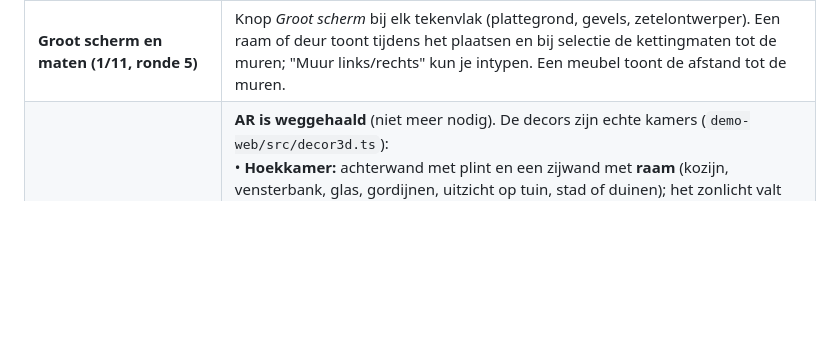
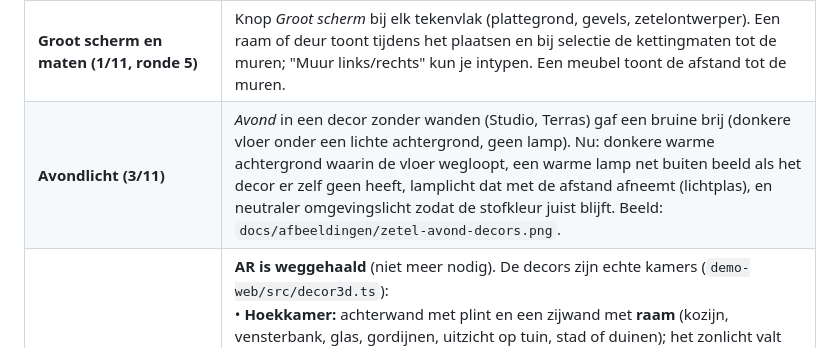
Before and after one commit to h2zjt2hp47-cloud/3D, a Markdown page: docs/overdracht.md, the part around the change. Drawn GitHub-style; blank space fills up the shorter version.

```diff
--- a/docs/overdracht.md
+++ b/docs/overdracht.md
@@ -19,6 +19,7 @@
 | **Onderzoek raamsoftware (1/11)** | `docs/onderzoek-raamsoftware.md`: hoe LogiKal, ReynaPro (= afgeschermde Reynaers-versie van LogiKal) en Chacal (DSI) rekenen (aftrekken, glasmaten, beslag, statiek, Uw, prijs, productie, CE) en waar wij passen: commerciële laag + werf, koppeling i.p.v. nabouwen. Admin2Win leest al materiaallijsten in uit LogiKal, ReynaPro, Chacal, SapaLogic, Ramasoft, WinPro en Schücal. Voorstel om in te bouwen: statische voordimensionering, afstandhouder (ψ), glasbestelling per ruit. |
 | **Raamberekening (1/11, ronde 3)** | Ingebouwd: **statiek** (stap Statiek: winddruk, L/300 of L/200, tussenstijl standaard/versterkt/koppelprofiel, nodig/aanwezig cm⁴, winddruk voor alle ramen vanuit de offerte, rode stijl in 3D), **afstandhouder** (ψ in de Uw, rand rond het glas in 3D), **glasbestelling per ruit** (dagmaat, falsmaat, glasmaat; kopiëren of CSV). 145 tests groen. |
 | **Groot scherm en maten (1/11, ronde 5)** | Knop *Groot scherm* bij elk tekenvlak (plattegrond, gevels, zetelontwerper). Een raam of deur toont tijdens het plaatsen en bij selectie de kettingmaten tot de muren; "Muur links/rechts" kun je intypen. Een meubel toont de afstand tot de muren. |
+| **Avondlicht (3/11)** | *Avond* in een decor zonder wanden (Studio, Terras) gaf een bruine brij (donkere vloer onder een lichte achtergrond, geen lamp). Nu: donkere warme achtergrond waarin de vloer wegloopt, een warme lamp net buiten beeld als het decor er zelf geen heeft, lamplicht dat met de afstand afneemt (lichtplas), en neutraler omgevingslicht zodat de stofkleur juist blijft. Beeld: `docs/afbeeldingen/zetel-avond-decors.png`. |
 | **Realistische decors (3/11)** | **AR is weggehaald** (niet meer nodig). De decors zijn echte kamers (`demo-web/src/decor3d.ts`):<br>• **Hoekkamer:** achterwand met plint en een zijwand met **raam** (kozijn, vensterbank, glas, gordijnen, uitzicht op tuin, stad of duinen); het zonlicht valt door het raam (elk decor zet de zonrichting daarop). Wanden tussen de camera en de zetel vallen weg.<br>• **Wandafwerking:** lambrisering (Woonkamer), klassieke kaderlijsten en kroonlijst (Klassiek), houten latten (Japandi), baksteen (Loft).<br>• **Inrichting per decor:** salontafel (travertin, rond hout, laag hout, marmer met messing, metaal met beton, teak) met boeken en een vaas, bijzettafel, lamp (staand, messing, booglamp, papieren lantaarn), plant (ficus, olijf, takken), kunst boven de zetel (abstract, lijnen, landschap, klassiek in gouden lijst), tapijt met rand of strepen (rechthoekig of rond).<br>• **Decors:** Studio, Woonkamer, Scandinavisch, Aan zee (nieuw), Loft, Stadsappartement (nieuw), Japandi, Klassiek, Toonzaal (verhoging en spots), Terras (haag, bloembakken).<br>• Beelden: `docs/afbeeldingen/zetel-decors-kamers.png`, `zetel-3d-decors.png`, `zetel-fotomodus-raamlicht-proef.png`. |
 | **Fauteuils en ronde eindelementen natuurgetrouwer (3/11)** | • **Kuipfauteuils** (`core/src/kuip.ts`): één gebogen wand rond de zitting die naar voren lager wordt (rug loopt over in de armen), in boven-, vooraanzicht en 3D. Vormen (*Vorm fauteuil*): rond, afgerond met armen, omhullend, trommel (rondom even hoog, met losse rugkussens), organisch, schelp op frame (rug zweeft boven de zitting, houten dragers), hoekig (oude vorm). Modellen aangepast: Pebble = organisch, Karl = schelp, Tumble en Manon = omhullend, Satie en Quin = trommel; de rest rond of afgerond. Nog altijd **benaderingen op basis van de productfoto's**.<br>• **Vooraanzicht** (de tekening op de modelkaart): silhouet van de wand, hoog achteraan en aflopend naar de armen, in plaats van een rechthoekige rug met losse armen.<br>• **Afgerond eindelement** (Doha …): basis en zitkussen elk uit één stuk met een ronde kant (vrije omtrek, `Blok.omtrek`), geen platte schijf meer half over het kussen.<br>• **3D:** vrije omtrek en kuipwand als gevulde vormen met afgeronde randen, schaduw en naad; textuur langs de bocht (geen strepen). Vergelijking foto / tekening / 3D: `docs/afbeeldingen/fauteuils-vergelijking.png`. |
 | **AR (3/11, op 3/11 weer weggehaald op vraag van Jonas)** | Knop *Bekijk in je kamer (AR)* onder de 3D.<br>• **iPhone/iPad:** opent de zetel in Apple's AR-weergave (Quick Look) op ware grootte; neerzetten met één vinger, draaien met twee.<br>• **Android (Chrome met ARCore):** *Start AR*: richt op de vloer, tik om de zetel te plaatsen (met schaduw), *Draai 45°*, *Sluiten*.<br>• **Overal:** 3D-bestanden downloaden: .usdz (iPhone/iPad) en .glb (andere 3D-programma's, Windows, Android-bestanden). Alleen de zetel, in meter, met stoffen, kleuren en naden; gecontroleerd: 3,11 × 0,80 × 1,77 m voor de voorbeeldsofa, en het GLB-bestand laadt correct in een aparte 3D-weergave.<br>• **Let op:** niet getest op een echt toestel. Binnen de artifact-pagina op claude.ai mag de camera-AR meestal niet: open het HTML-bestand rechtstreeks in Safari (iPhone/iPad) of Chrome (Android). Google's Scene Viewer zou een publiek webadres voor het 3D-bestand vragen; daarom WebXR in de pagina zelf. |
```
Also changed, not shown: docs/afbeeldingen/zetel-avond-decors.png (added), 1 other file.
